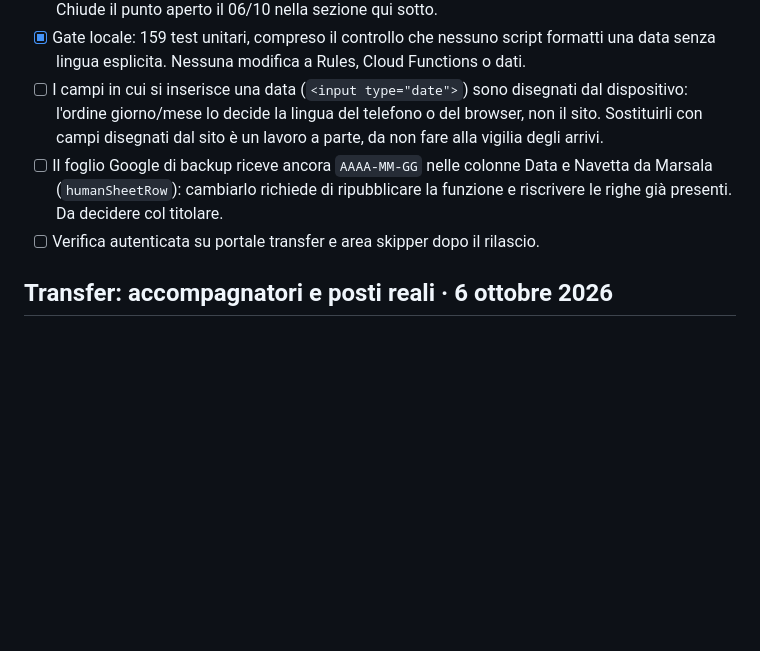
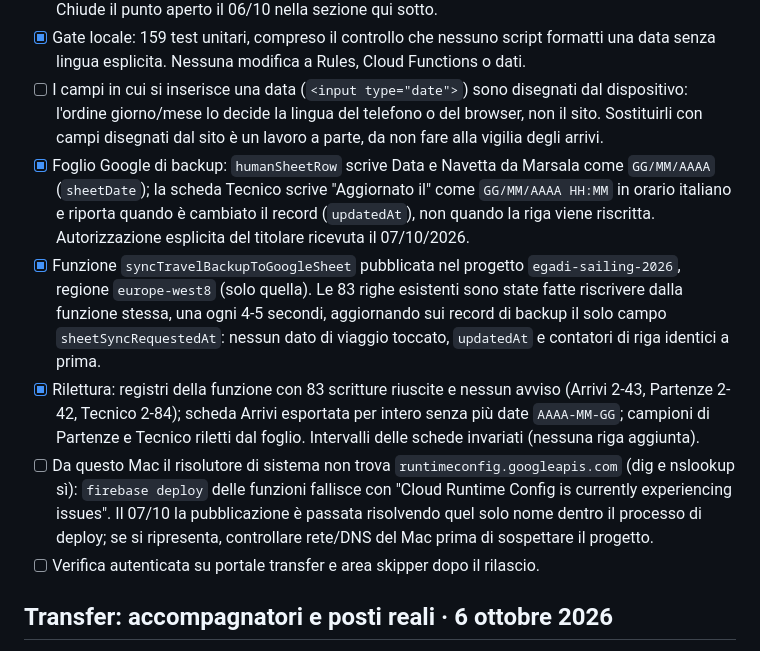
Before and after one commit to lommysly/egadi-sailing-2026, a Markdown page: CHECKLIST_PUBBLICAZIONE.md, the part around the change. Drawn GitHub-style; blank space fills up the shorter version.

Commit message:
docs: registra il rilascio delle date italiane nel foglio di backup
Funzione syncTravelBackupToGoogleSheet pubblicata, 83 righe riscritte
dalla funzione stessa e rilette. Annotato anche il problema di
risoluzione DNS incontrato da questo Mac durante il deploy.

Co-Authored-By: Claude Opus 5.5 <noreply@anthropic.com>

```diff
--- a/CHECKLIST_PUBBLICAZIONE.md
+++ b/CHECKLIST_PUBBLICAZIONE.md
@@ -8,7 +8,10 @@ Ultimo aggiornamento: 7 ottobre 2026. Le caselle descrivono lo stato verificato;
 - [x] `formatDate` dell'area skipper accetta anche una data vera: la dichiarazione di pagamento non lancia più `RangeError: Invalid time value`, che fermava il disegno dell'elenco versamenti. Chiude il punto aperto il 06/10 nella sezione qui sotto.
 - [x] Gate locale: 159 test unitari, compreso il controllo che nessuno script formatti una data senza lingua esplicita. Nessuna modifica a Rules, Cloud Functions o dati.
 - [ ] I campi in cui si inserisce una data (`<input type="date">`) sono disegnati dal dispositivo: l'ordine giorno/mese lo decide la lingua del telefono o del browser, non il sito. Sostituirli con campi disegnati dal sito è un lavoro a parte, da non fare alla vigilia degli arrivi.
-- [ ] Il foglio Google di backup riceve ancora `AAAA-MM-GG` nelle colonne Data e Navetta da Marsala (`humanSheetRow`): cambiarlo richiede di ripubblicare la funzione e riscrivere le righe già presenti. Da decidere col titolare.
+- [x] Foglio Google di backup: `humanSheetRow` scrive Data e Navetta da Marsala come `GG/MM/AAAA` (`sheetDate`); la scheda Tecnico scrive "Aggiornato il" come `GG/MM/AAAA HH:MM` in orario italiano e riporta quando è cambiato il record (`updatedAt`), non quando la riga viene riscritta. Autorizzazione esplicita del titolare ricevuta il 07/10/2026.
+- [x] Funzione `syncTravelBackupToGoogleSheet` pubblicata nel progetto `egadi-sailing-2026`, regione `europe-west8` (solo quella). Le 83 righe esistenti sono state fatte riscrivere dalla funzione stessa, una ogni 4-5 secondi, aggiornando sui record di backup il solo campo `sheetSyncRequestedAt`: nessun dato di viaggio toccato, `updatedAt` e contatori di riga identici a prima.
+- [x] Rilettura: registri della funzione con 83 scritture riuscite e nessun avviso (Arrivi 2-43, Partenze 2-42, Tecnico 2-84); scheda Arrivi esportata per intero senza più date `AAAA-MM-GG`; campioni di Partenze e Tecnico riletti dal foglio. Intervalli delle schede invariati (nessuna riga aggiunta).
+- [ ] Da questo Mac il risolutore di sistema non trova `runtimeconfig.googleapis.com` (dig e nslookup sì): `firebase deploy` delle funzioni fallisce con "Cloud Runtime Config is currently experiencing issues". Il 07/10 la pubblicazione è passata risolvendo quel solo nome dentro il processo di deploy; se si ripresenta, controllare rete/DNS del Mac prima di sospettare il progetto.
 - [ ] Verifica autenticata su portale transfer e area skipper dopo il rilascio.
 
 ## Transfer: accompagnatori e posti reali · 6 ottobre 2026
```
